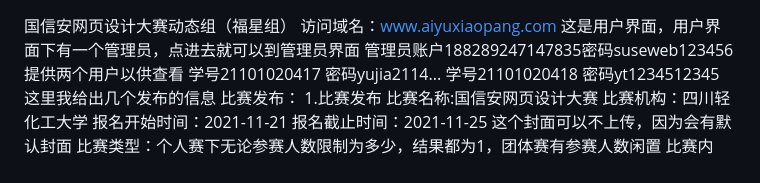
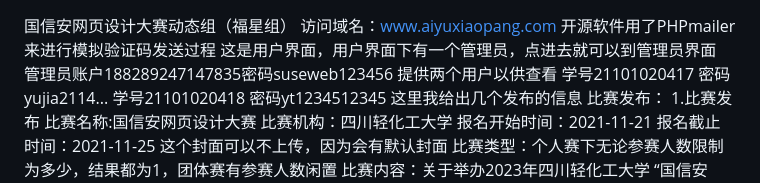
Before and after one commit to wuzixu0327/-SilentMaster-, a Markdown page: README.md, the part around the change. Rendered like a GitHub page.

```diff
--- a/README.md
+++ b/README.md
@@ -1,5 +1,6 @@
 国信安网页设计大赛动态组（福星组）
 访问域名：www.aiyuxiaopang.com
+开源软件用了PHPmailer来进行模拟验证码发送过程
 这是用户界面，用户界面下有一个管理员，点进去就可以到管理员界面
 管理员账户188289247147835密码suseweb123456
 提供两个用户以供查看
```
